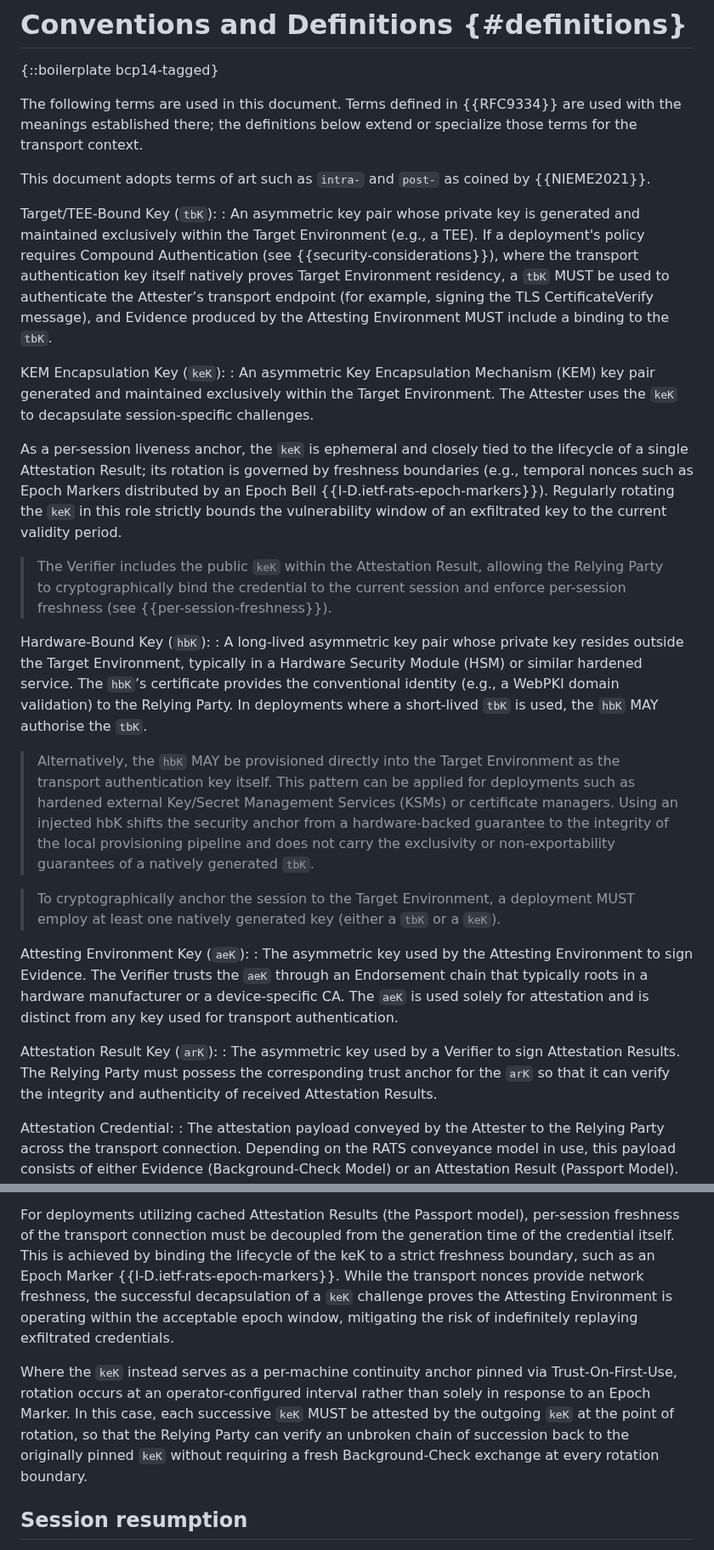
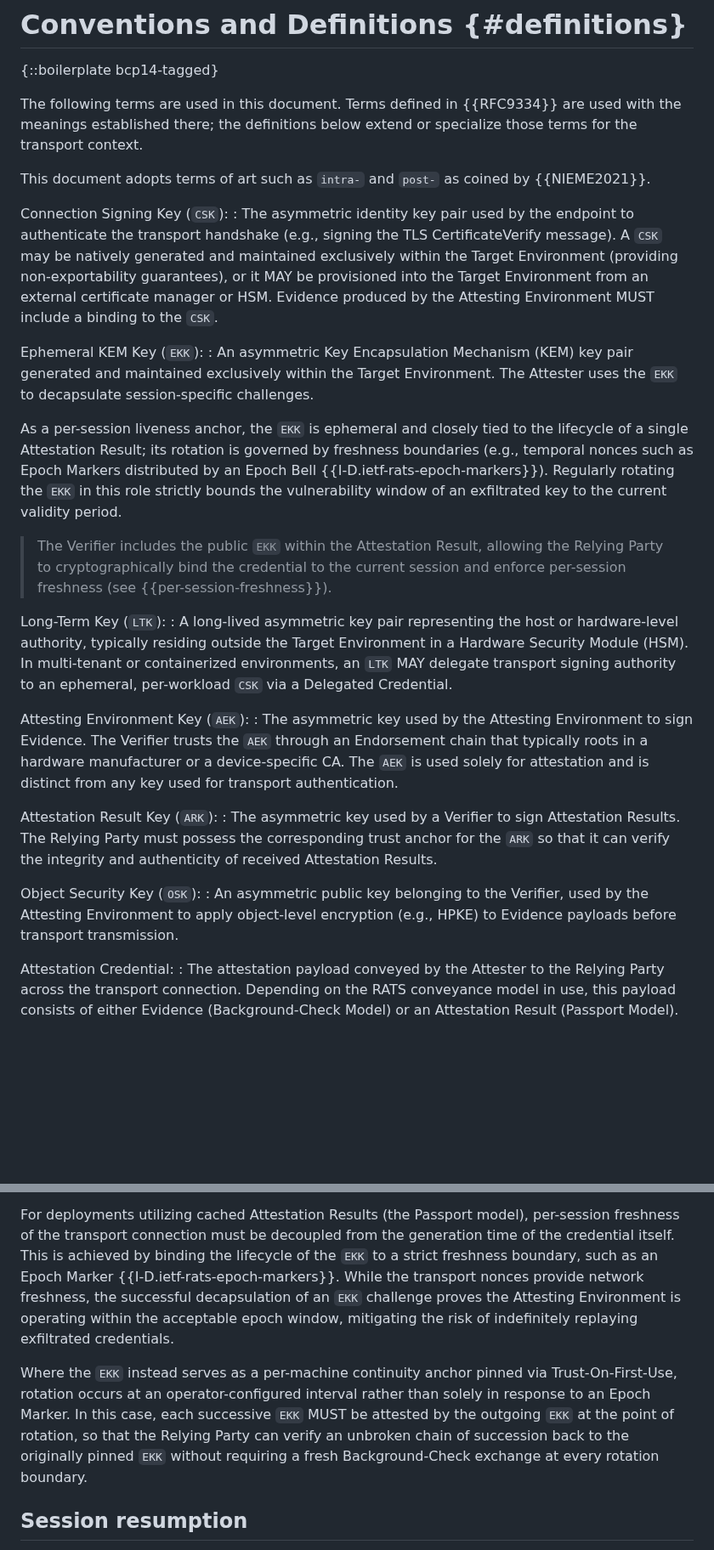
Before and after one commit to tls-attestation/seat-architecture, a Markdown page: draft-many-seat-architecture.md, 2 parts joined by grey strips. Shown at 85% size. Drawn GitHub-style; blank space fills up the shorter version.

```diff
--- a/draft-many-seat-architecture.md
+++ b/draft-many-seat-architecture.md
@@ -150,68 +150,57 @@ context.
 This document adopts terms of art such as `intra-` and `post-`
 as coined by {{NIEME2021}}.
 
-Target/TEE‑Bound Key (`tbK`):
-: An asymmetric key pair whose private key is generated
-  and maintained exclusively within the Target Environment
-  (e.g., a TEE). If a deployment's policy requires Compound
-  Authentication (see {{security-considerations}}), where the
-  transport authentication key itself natively proves Target
-  Environment residency, a `tbK` MUST be used to authenticate
-  the Attester’s transport endpoint (for example, signing the
-  TLS CertificateVerify message), and Evidence produced by the
-  Attesting Environment MUST include a binding to the `tbK`.
+Connection Signing Key (`CSK`):
+: The asymmetric identity key pair used by the endpoint to authenticate
+  the transport handshake (e.g., signing the TLS CertificateVerify message).
+  A `CSK` may be natively generated and maintained exclusively within the
+  Target Environment (providing non-exportability guarantees), or it MAY be
+  provisioned into the Target Environment from an external certificate manager
+  or HSM. Evidence produced by the Attesting Environment MUST include a binding
+  to the `CSK`.
 
-KEM Encapsulation Key (`keK`):
+Ephemeral KEM Key (`EKK`):
 : An asymmetric Key Encapsulation Mechanism (KEM) key pair generated
   and maintained exclusively within the Target Environment. The
-  Attester uses the `keK` to decapsulate session-specific challenges.
+  Attester uses the `EKK` to decapsulate session-specific challenges.
 
-  As a per-session liveness anchor, the `keK` is ephemeral and closely tied
+  As a per-session liveness anchor, the `EKK` is ephemeral and closely tied
   to the lifecycle of a single Attestation Result; its rotation is
   governed by freshness boundaries (e.g., temporal nonces such as Epoch
   Markers distributed by an Epoch Bell {{I-D.ietf-rats-epoch-markers}}).
-  Regularly rotating the `keK` in this role strictly bounds the
+  Regularly rotating the `EKK` in this role strictly bounds the
   vulnerability window of an exfiltrated key to the current validity
   period.
 
-> The Verifier includes the public `keK` within the Attestation Result,
+> The Verifier includes the public `EKK` within the Attestation Result,
 > allowing the Relying Party to cryptographically bind the credential
 > to the current session and enforce per-session freshness
 > (see {{per-session-freshness}}).
 
-Hardware‑Bound Key (`hbK`):
-: A long‑lived asymmetric key pair whose private key resides
-  outside the Target Environment, typically in a Hardware Security
-  Module (HSM) or similar hardened service. The `hbK`’s certificate
-  provides the conventional identity (e.g., a WebPKI domain
-  validation) to the Relying Party. In deployments where a
-  short‑lived `tbK` is used, the `hbK` MAY authorise the `tbK`.
+Long-Term Key (`LTK`):
+: A long-lived asymmetric key pair representing the host or hardware-level
+  authority, typically residing outside the Target Environment in a Hardware
+  Security Module (HSM). In multi-tenant or containerized environments, an
+  `LTK` MAY delegate transport signing authority to an ephemeral, per-workload
+  `CSK` via a Delegated Credential.
 
-> Alternatively, the `hbK` MAY be provisioned directly into the
-> Target Environment as the transport authentication key itself.
-> This pattern can be applied for deployments such as hardened
-> external Key/Secret Management Services (KSMs) or certificate
-> managers. Using an injected hbK shifts the security anchor from a
-> hardware-backed guarantee to the integrity of the local
-> provisioning pipeline and does not carry the exclusivity or
-> non-exportability guarantees of a natively generated `tbK`.
-
-> To cryptographically anchor the session to the Target Environment,
-> a deployment MUST employ at least one natively generated key
-> (either a `tbK` or a `keK`).
-
-Attesting Environment Key (`aeK`):
+Attesting Environment Key (`AEK`):
 : The asymmetric key used by the Attesting Environment
-  to sign Evidence. The Verifier trusts the `aeK` through an
+  to sign Evidence. The Verifier trusts the `AEK` through an
   Endorsement chain that typically roots in a hardware manufacturer
-  or a device‑specific CA. The `aeK` is used solely for attestation
+  or a device‑specific CA. The `AEK` is used solely for attestation
   and is distinct from any key used for transport authentication.
 
-Attestation Result Key (`arK`):
+Attestation Result Key (`ARK`):
 : The asymmetric key used by a Verifier to sign
   Attestation Results. The Relying Party must possess the
-  corresponding trust anchor for the `arK` so that it can verify
+  corresponding trust anchor for the `ARK` so that it can verify
   the integrity and authenticity of received Attestation Results.
+
+Object Security Key (`OSK`):
+: An asymmetric public key belonging to the Verifier, used by the
+  Attesting Environment to apply object-level encryption (e.g., HPKE)
+  to Evidence payloads before transport transmission.
 
 Attestation Credential:
 : The attestation payload conveyed by the Attester to the Relying
@@ -690,18 +679,18 @@ will fail.
 For deployments utilizing cached Attestation Results (the Passport model),
 per-session freshness of the transport connection must be decoupled from
 the generation time of the credential itself. This is achieved by binding
-the lifecycle of the keK to a strict freshness boundary, such as an Epoch
+the lifecycle of the `EKK` to a strict freshness boundary, such as an Epoch
 Marker {{I-D.ietf-rats-epoch-markers}}. While the transport nonces provide
-network freshness, the successful decapsulation of a `keK` challenge proves
+network freshness, the successful decapsulation of an `EKK` challenge proves
 the Attesting Environment is operating within the acceptable epoch window,
 mitigating the risk of indefinitely replaying exfiltrated credentials.
 
-Where the `keK` instead serves as a per-machine continuity anchor pinned
+Where the `EKK` instead serves as a per-machine continuity anchor pinned
 via Trust-On-First-Use, rotation occurs at an operator-configured interval
 rather than solely in response to an Epoch Marker. In this case, each
-successive `keK` MUST be attested by the outgoing `keK` at the point of
+successive `EKK` MUST be attested by the outgoing `EKK` at the point of
 rotation, so that the Relying Party can verify an unbroken chain of
-succession back to the originally pinned `keK` without requiring a fresh
+succession back to the originally pinned `EKK` without requiring a fresh
 Background-Check exchange at every rotation boundary.
 
 ## Session resumption
```
Also changed, not shown: other parts of draft-many-seat-architecture.md (+25 -27 lines).
